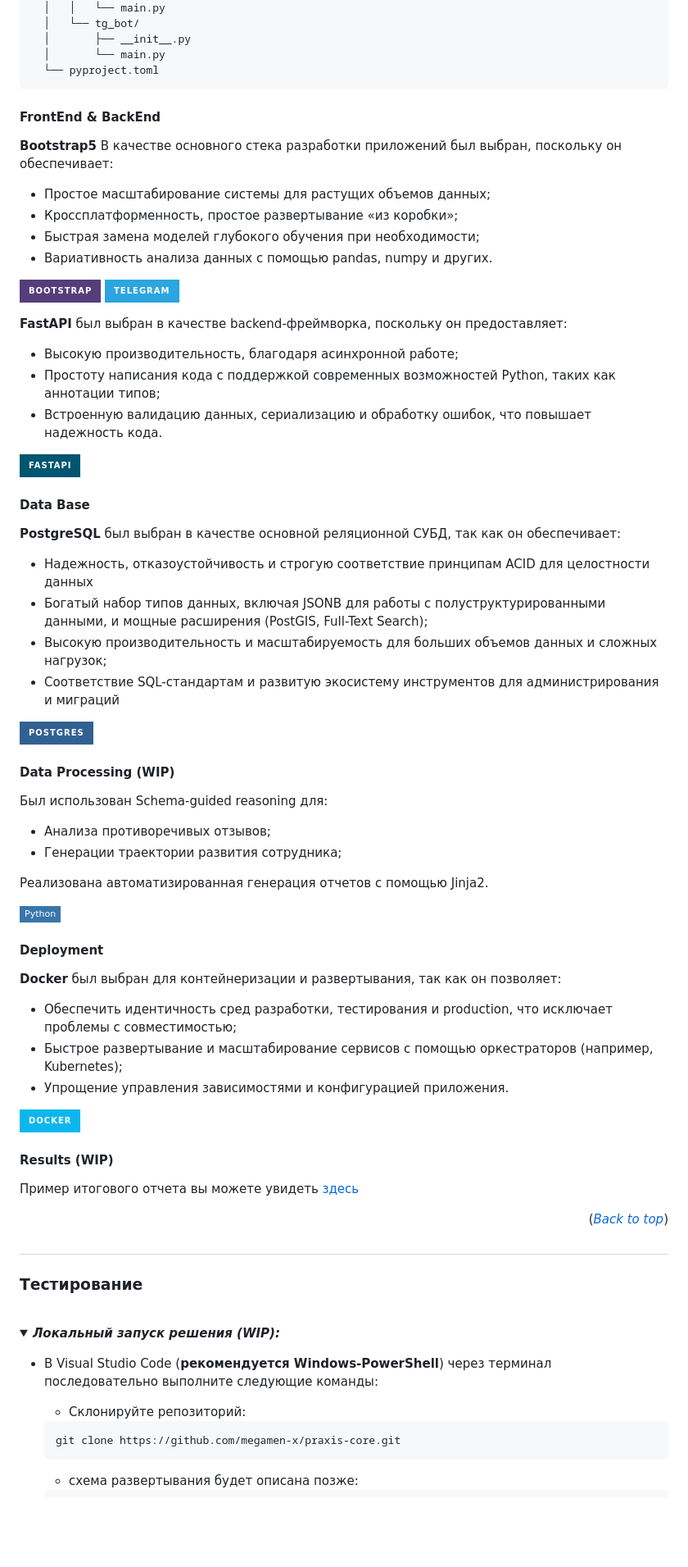
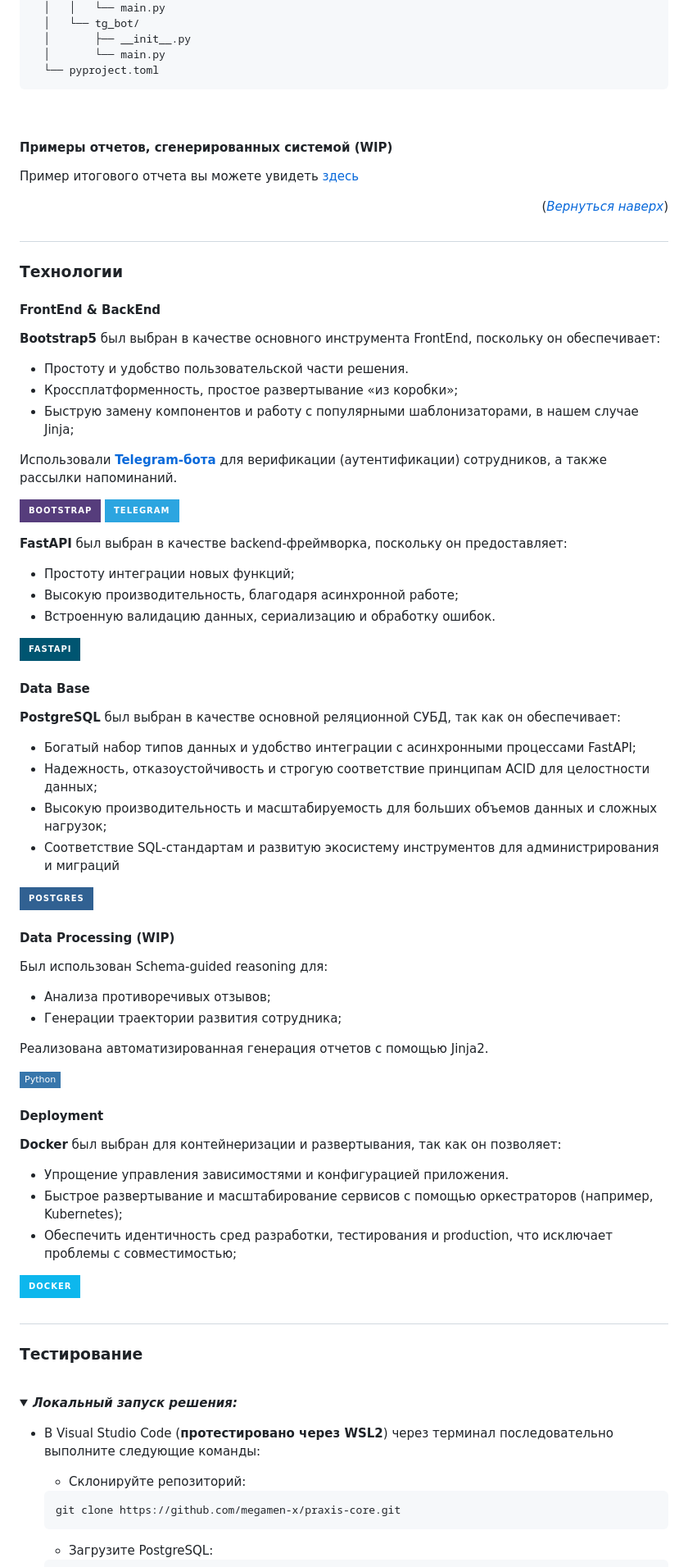
Before and after one commit to megamen-x/praxis-core, a Markdown page: README.md, the part around the change printed below. Shown: that part at 82% size. Rendered like a GitHub page; folded sections open; badges without logos; blank space fills up the shorter version.

````diff
--- a/README.md
+++ b/README.md
@@ -138,24 +179,34 @@
   ```
 </details>
 
+<br>
+
+<h4 align="start"><a>Примеры отчетов, сгенерированных системой (WIP)</a></h4>
+
+Пример итогового отчета вы можете увидеть [здесь]()
+
+<p align="right">(<a href="#readme-top"><i>Вернуться наверх</i></a>)</p>
+
+## <h3 align="start"><a id="title3">Технологии</a></h3>
 
 <h4 align="start"><a>FrontEnd & BackEnd</a></h4>
 
-**Bootstrap5** В качестве основного стека разработки приложений был выбран, поскольку он обеспечивает:
+**Bootstrap5** был выбран в качестве основного инструмента FrontEnd, поскольку он обеспечивает:
 
-- Простое масштабирование системы для растущих объемов данных;
+- Простоту и удобство пользовательской части решения.
 - Кроссплатформенность, простое развертывание «из коробки»;
-- Быстрая замена моделей глубокого обучения при необходимости;
-- Вариативность анализа данных с помощью pandas, numpy и других.
+- Быструю замену компонентов и работу с популярными шаблонизаторами, в нашем случае Jinja;
+
+Использовали [**Telegram-бота**](https://t.me/praxis_core_bot) для верификации (аутентификации) сотрудников, а также рассылки напоминаний.
 
 [![Bootstrap5 Badge](https://img.shields.io/badge/Bootstrap-563D7C?style=for-the-badge&logo=bootstrap&logoColor=white&style=flat-square)](https://getbootstrap.com)
 [![Telegram Badge](https://img.shields.io/badge/Telegram-2CA5E0?style=for-the-badge&logo=telegram&logoColor=white&style=flat-square)](https://web.telegram.org/)
 
 **FastAPI** был выбран в качестве backend-фреймворка, поскольку он предоставляет:
 
+- Простоту интеграции новых функций;
 - Высокую производительность, благодаря асинхронной работе;
-- Простоту написания кода с поддержкой современных возможностей Python, таких как аннотации типов;
-- Встроенную валидацию данных, сериализацию и обработку ошибок, что повышает надежность кода.
+- Встроенную валидацию данных, сериализацию и обработку ошибок.
 
 [![FastAPI Badge](https://img.shields.io/badge/FastAPI-005571?style=for-the-badge&logo=fastapi&style=flat-square)](https://fastapi.tiangolo.com)
 
@@ -163,14 +214,12 @@
 
 **PostgreSQL** был выбран в качестве основной реляционной СУБД, так как он обеспечивает:
 
-- Надежность, отказоустойчивость и строгую соответствие принципам ACID для целостности данных
-- Богатый набор типов данных, включая JSONB для работы с полуструктурированными данными, и мощные расширения (PostGIS, Full-Text Search);
+- Богатый набор типов данных и удобство интеграции с асинхронными процессами FastAPI;
+- Надежность, отказоустойчивость и строгую соответствие принципам ACID для целостности данных;
 - Высокую производительность и масштабируемость для больших объемов данных и сложных нагрузок;
 - Соответствие SQL-стандартам и развитую экосистему инструментов для администрирования и миграций
 
-
 [![SQL Badge](https://img.shields.io/badge/postgres-%23316192.svg?style=for-the-badge&logo=postgresql&logoColor=white&style=flat-square)](https://www.postgresql.org)
-
 
 <h4 align="start"><a>Data Processing (WIP)</a></h4>
 
@@ -180,41 +229,30 @@
 
 Реализована автоматизированная генерация отчетов с помощью Jinja2.
 
-
 [![Python Badge](https://img.shields.io/badge/Python-3776AB?logo=python&logoColor=fff&style=flat-square)](https://www.python.org/)
-
 
 <h4 align="start"><a>Deployment</a></h4>
 
 **Docker** был выбран для контейнеризации и развертывания, так как он позволяет:
 
+- Упрощение управления зависимостями и конфигурацией приложения.
+- Быстрое развертывание и масштабирование сервисов с помощью оркестраторов (например, Kubernetes);
 - Обеспечить идентичность сред разработки, тестирования и production, что исключает проблемы с совместимостью;
-- Быстрое развертывание и масштабирование сервисов с помощью оркестраторов (например, Kubernetes);
-- Упрощение управления зависимостями и конфигурацией приложения.
-
 
 [![Docker Badge](https://img.shields.io/badge/docker-%230db7ed.svg?style=for-the-badge&logo=docker&logoColor=white&style=flat-square)](https://www.docker.com)
 
-
-<h4 align="start"><a>Results (WIP)</a></h4>
-
-Пример итогового отчета вы можете увидеть [здесь]()
-
-<p align="right">(<a href="#readme-top"><i>Back to top</i></a>)</p>
-
-
-## <h3 align="start"><a id="title3">Тестирование</a></h3>
+## <h3 align="start"><a id="title4">Тестирование</a></h3>
 
   <br />
 
 <details>
-  <summary> <strong><i>Локальный запуск решения (WIP):</i></strong> </summary>
+  <summary> <strong><i>Локальный запуск решения:</i></strong> </summary>
 
-  - В Visual Studio Code (**рекомендуется Windows-PowerShell**) через терминал последовательно выполните следующие команды:
+  - В Visual Studio Code (**протестировано через WSL2**) через терминал последовательно выполните следующие команды:
 
     - Склонируйте репозиторий:
     ```
     git clone https://github.com/megamen-x/praxis-core.git
     ```
-    - схема развертывания будет описана позже:
+    - Загрузите PostgreSQL:
     ```
````
Also changed, not shown: other parts of README.md (+100 -29 lines).
